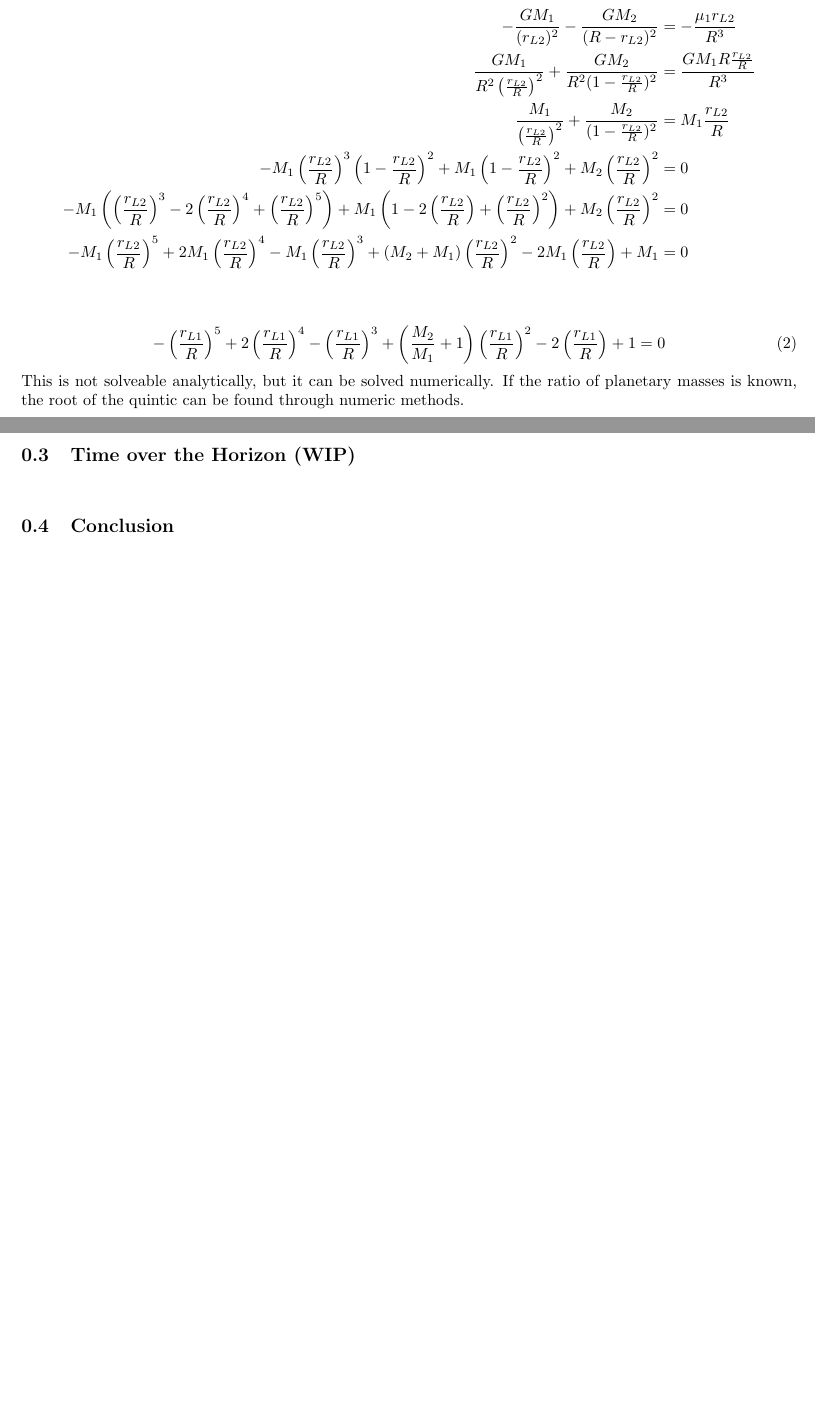
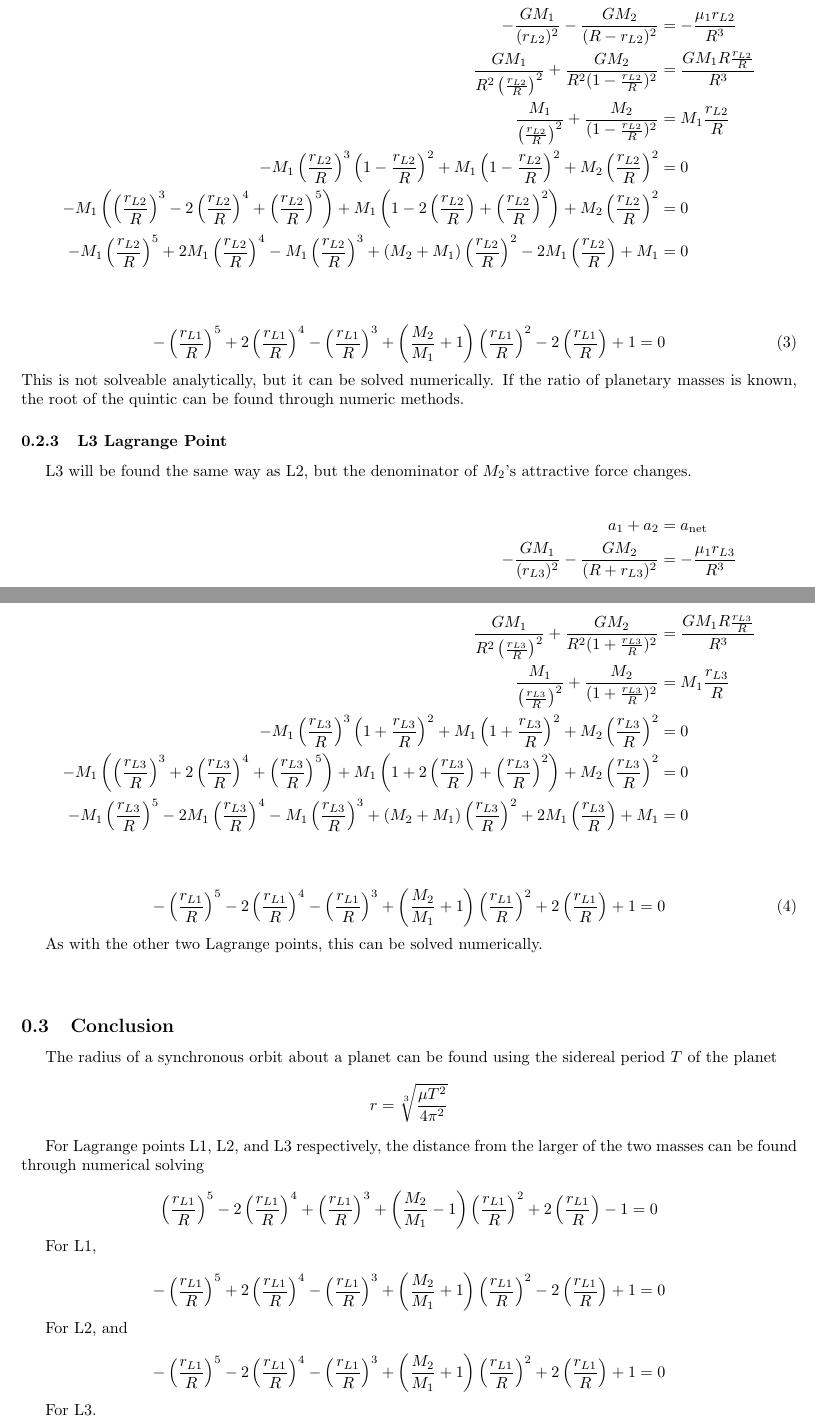
Before and after one commit to IMLL1/BasicOrbitalMechanics, a LaTeX document (sections/SpecialOrbits.tex): two parts of pages 3 and 4 of 4 before the commit and two parts of pages 4 and 5 of 5 after it, joined at a grey line, cut so that both start at the same text, the shorter picture padded with empty space. Compiled offline with pdfLaTeX.

Commit message:
Add files via upload

```diff
--- a/sections/SpecialOrbits.tex
+++ b/sections/SpecialOrbits.tex
@@ -111,12 +131,45 @@ $L2$ can be found much the same way $L1$ was. The only difference is setup is th
 \end{equation}
 This is not solveable analytically, but it can be solved numerically. If the ratio of planetary masses is known, the root of the quintic can be found through numeric methods.
 
-\bigskip\bigskip
-\subsection{Time over the Horizon (WIP)}
+\subsubsection{L3 Lagrange Point}
 
-% TODO https://www.desmos.com/calculator/kyyuqzonoy, add rotation of the planet
+L3 will be found the same way as L2, but the denominator of $M_2$'s attractive force changes.
+
+\begin{align*}
+    a_1+a_2   & =\st{a}{net}\\
+    -\frac{GM_1}{(r_{L3})^2}-\frac{GM_2}{(R+r_{L3})^2}& = -\frac{\mu_1 r_{L3}}{R^3}\\
+    \frac{GM_1}{R^2\left(\frac{r_{L3}}{R}\right)^2}+\frac{GM_2}{R^2(1+\frac{r_{L3}}{R})^2}    & = \frac{GM_1 R\frac{r_{L3}}{R}}{R^3} \\
+    \frac{M_1}{\left(\frac{r_{L3}}{R}\right)^2}+\frac{M_2}{(1+\frac{r_{L3}}{R})^2}  & = M_1\frac{r_{L3}}{R} \\
+    -M_1\left(\frac{r_{L3}}{R}\right)^3\left(1+\frac{r_{L3}}{R}\right)^2+M_1\left(1+\frac{r_{L3}}{R}\right)^2+M_2\left(\frac{r_{L3}}{R}\right)^2& = 0    \\
+    -M_1\left(\left(\frac{r_{L3}}{R}\right)^3+2\left(\frac{r_{L3}}{R}\right)^4+\left(\frac{r_{L3}}{R}\right)^5\right)+M_1\left(1+2\left(\frac{r_{L3}}{R}\right)+\left(\frac{r_{L3}}{R}\right)^2\right)+M_2\left(\frac{r_{L3}}{R}\right)^2 & = 0    \\
+    -M_1\left(\frac{r_{L3}}{R}\right)^5-2M_1\left(\frac{r_{L3}}{R}\right)^4-M_1\left(\frac{r_{L3}}{R}\right)^3+(M_2+M_1)\left(\frac{r_{L3}}{R}\right)^2+2M_1\left(\frac{r_{L3}}{R}\right)+M_1& = 0    \\
+\end{align*}
+
+\begin{equation}\label{L3 Equation}
+    -\left(\frac{r_{L1}}{R}\right)^5-2\left(\frac{r_{L1}}{R}\right)^4-\left(\frac{r_{L1}}{R}\right)^3+\left(\frac{M_2}{M_1}+1\right)\left(\frac{r_{L1}}{R}\right)^2+2\left(\frac{r_{L1}}{R}\right)+1= 0
+\end{equation}
+
+As with the other two Lagrange points, this can be solved numerically.
+
 
 \bigskip\bigskip
 \subsection{Conclusion}
 
+The radius of a synchronous orbit about a planet can be found using the sidereal period $T$ of the planet
+$$r=\sqrt[3]{\frac{\mu T^2}{4\pi^2}}$$
+
+For Lagrange points L1, L2, and L3 respectively, the distance from the larger of the two masses can be found through numerical solving
+
+$$\left(\frac{r_{L1}}{R}\right)^5-2\left(\frac{r_{L1}}{R}\right)^4+\left(\frac{r_{L1}}{R}\right)^3+\left(\frac{M_2}{M_1}-1\right)\left(\frac{r_{L1}}{R}\right)^2+2\left(\frac{r_{L1}}{R}\right)-1=0$$
+
+For L1,
+
+$$-\left(\frac{r_{L1}}{R}\right)^5+2\left(\frac{r_{L1}}{R}\right)^4-\left(\frac{r_{L1}}{R}\right)^3+\left(\frac{M_2}{M_1}+1\right)\left(\frac{r_{L1}}{R}\right)^2-2\left(\frac{r_{L1}}{R}\right)+1= 0$$
+
+For L2, and
+
+$$-\left(\frac{r_{L1}}{R}\right)^5-2\left(\frac{r_{L1}}{R}\right)^4-\left(\frac{r_{L1}}{R}\right)^3+\left(\frac{M_2}{M_1}+1\right)\left(\frac{r_{L1}}{R}\right)^2+2\left(\frac{r_{L1}}{R}\right)+1= 0$$
+
+For L3.
+
 \end{document}
```
Also changed, not shown: sections/SpecialOrbits.tex (98 more changed lines).
